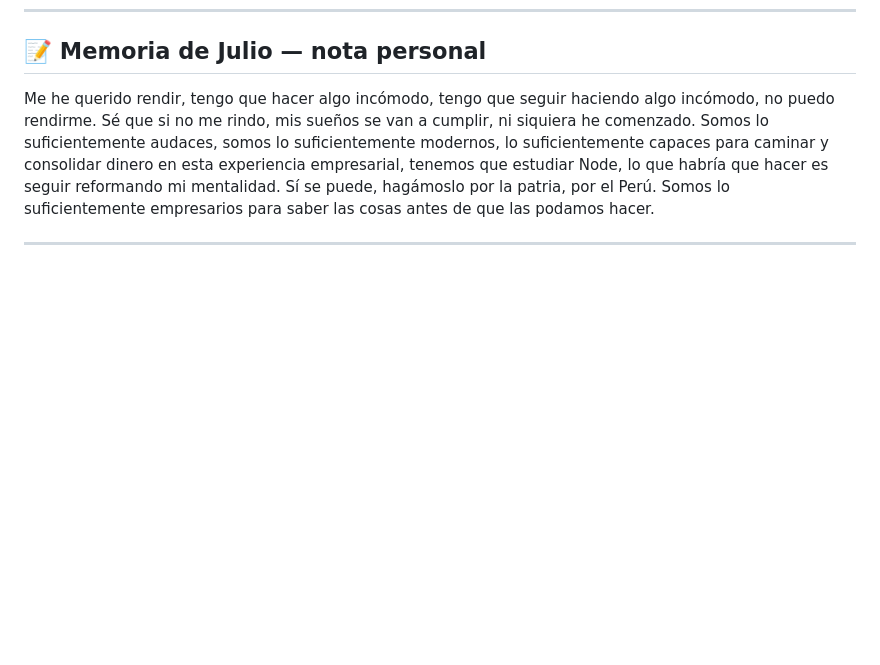
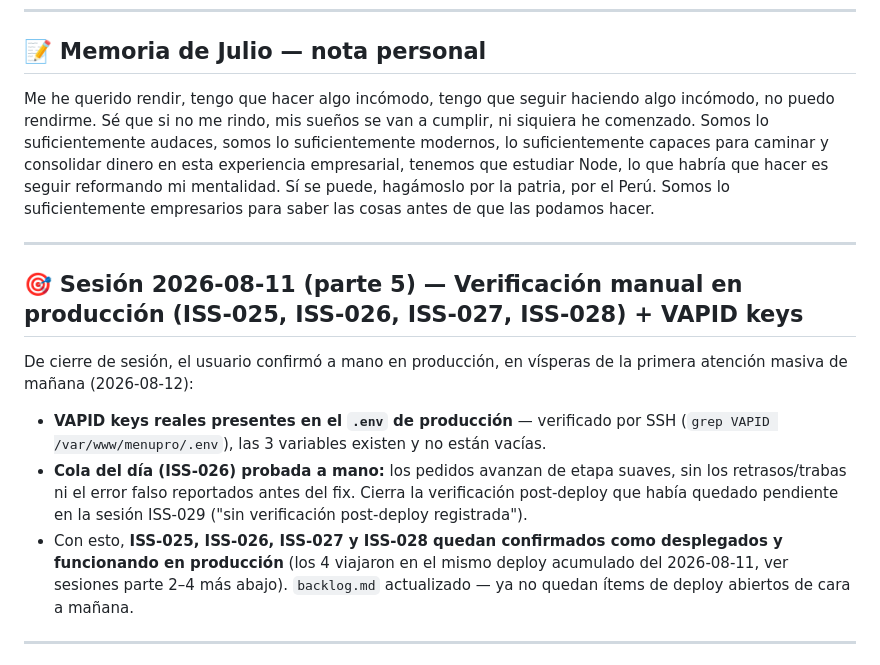
Before and after one commit to Tanatosby/restsaaspro, a Markdown page: status.md, the part around the change. Drawn GitHub-style; blank space fills up the shorter version.

Commit message:
docs(status): confirmar en producción ISS-025/026/027/028 + VAPID keys
El usuario verificó a mano de cara a la primera atención masiva de
mañana (2026-08-12):
- VAPID keys reales presentes en el .env de producción (SSH).
- Cola del día (ISS-026) probada a mano: pedidos avanzan de etapa
  suaves, sin retrasos ni el error falso de antes del fix.

Cierra la verificación post-deploy que había quedado pendiente para
ISS-025/026/027/028. backlog.md actualizado: ya no quedan ítems de
deploy abiertos.

Co-Authored-By: Claude Sonnet 5 <noreply@anthropic.com>

```diff
--- a/status.md
+++ b/status.md
@@ -10,6 +10,22 @@ suficientemente audaces, somos lo suficientemente modernos, lo suficientemente c
 consolidar dinero en esta experiencia empresarial, tenemos que estudiar Node, lo que habría que hacer es
 seguir reformando mi mentalidad. Sí se puede, hagámoslo por la patria, por el Perú. Somos lo suficientemente
 empresarios para saber las cosas antes de que las podamos hacer.
+
+---
+
+## 🎯 Sesión 2026-08-11 (parte 5) — Verificación manual en producción (ISS-025, ISS-026, ISS-027, ISS-028) + VAPID keys
+
+De cierre de sesión, el usuario confirmó a mano en producción, en vísperas de la primera atención
+masiva de mañana (2026-08-12):
+
+- **VAPID keys reales presentes en el `.env` de producción** — verificado por SSH
+  (`grep VAPID /var/www/menupro/.env`), las 3 variables existen y no están vacías.
+- **Cola del día (ISS-026) probada a mano:** los pedidos avanzan de etapa suaves, sin los
+  retrasos/trabas ni el error falso reportados antes del fix. Cierra la verificación post-deploy que
+  había quedado pendiente en la sesión ISS-029 ("sin verificación post-deploy registrada").
+- Con esto, **ISS-025, ISS-026, ISS-027 y ISS-028 quedan confirmados como desplegados y funcionando
+  en producción** (los 4 viajaron en el mismo deploy acumulado del 2026-08-11, ver sesiones parte
+  2–4 más abajo). `backlog.md` actualizado — ya no quedan ítems de deploy abiertos de cara a mañana.
 
 ---
 
```
Also changed, not shown: backlog.md (+3 -3 lines).
